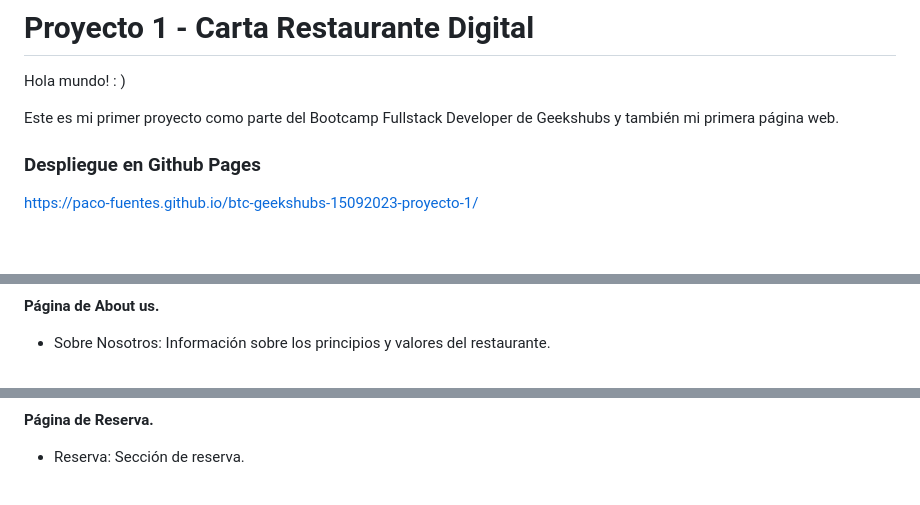
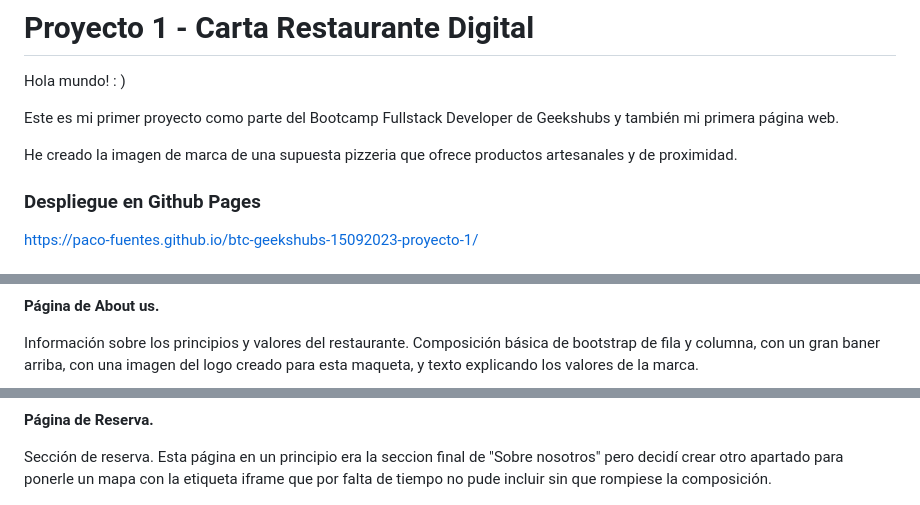
Before and after one commit to paco-fuentes/btc-geekshubs-15092023-proyecto-1, a Markdown page: README.md, 3 parts joined by grey strips. Drawn GitHub-style; blank space fills up the shorter version.

```diff
--- a/README.md
+++ b/README.md
@@ -5,6 +5,8 @@
 Hola mundo! : )
 
 Este es mi primer proyecto como parte del Bootcamp Fullstack Developer de Geekshubs y también mi primera página web.
+
+He creado la imagen de marca de una supuesta pizzeria que ofrece productos artesanales y de proximidad.
 
 ### Despliegue en Github Pages
 
@@ -39,13 +41,14 @@ Lista de todos los platos disponibles en el menú.
 
 **Página de About us.**
 
-- Sobre Nosotros: Información sobre los principios y valores del restaurante.
+Información sobre los principios y valores del restaurante. Composición básica de bootstrap de fila y columna, con un gran baner arriba, con una imagen del logo creado para esta maqueta, y texto explicando los valores de la marca.
+
 ![image](./img/cap-3.png)
 ![image](./img/cap-abo-res.png)
 
 **Página de Reserva.**
 
-- Reserva: Sección de reserva.
+Sección de reserva. Esta página en un principio era la seccion final de "Sobre nosotros" pero decidí crear otro apartado para ponerle un mapa con la etiqueta iframe que por falta de tiempo no pude incluir sin que rompiese la composición.
 
 ![image](./img/cap-4.png)
 ![image](./img/cap-res-res.png)
```
Also changed, not shown: other parts of README.md (+7 -5 lines).
